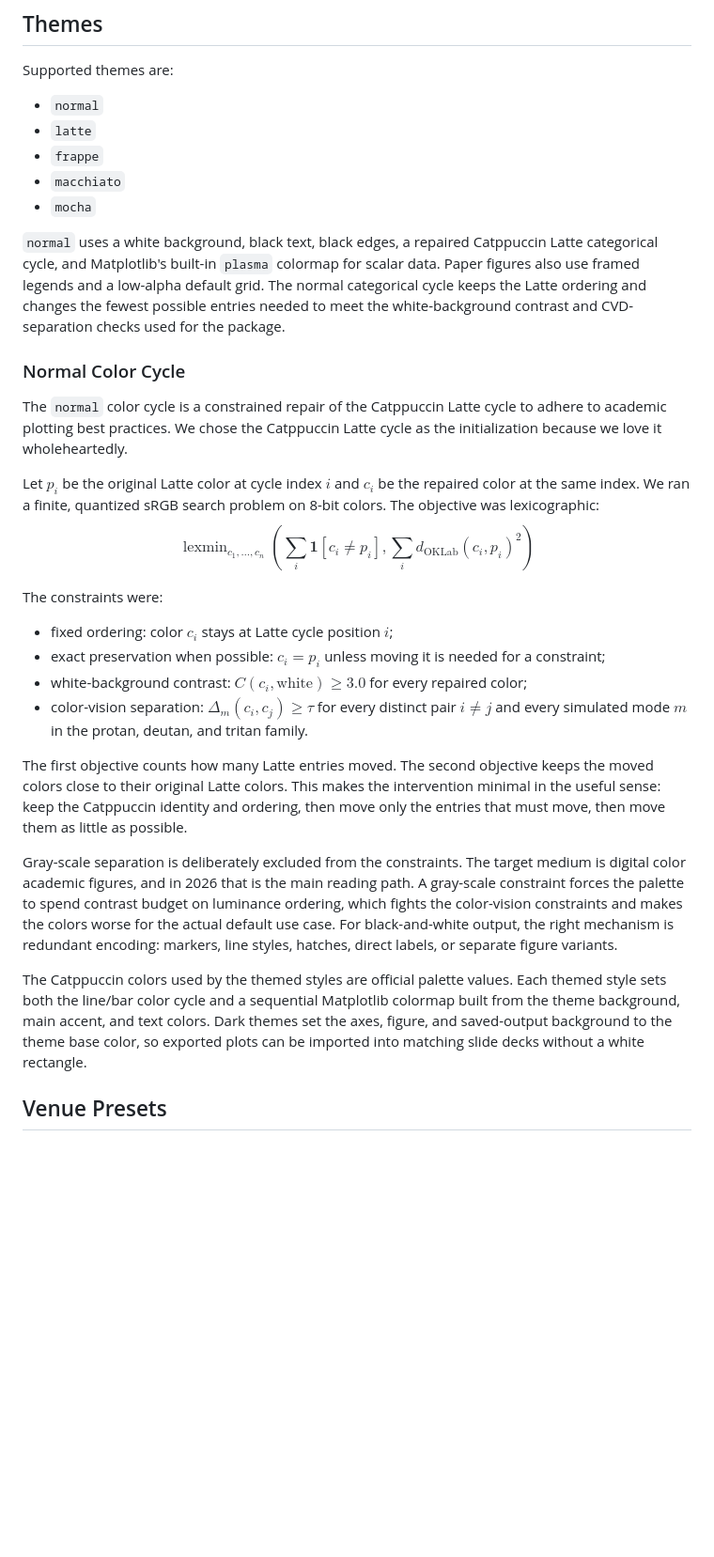
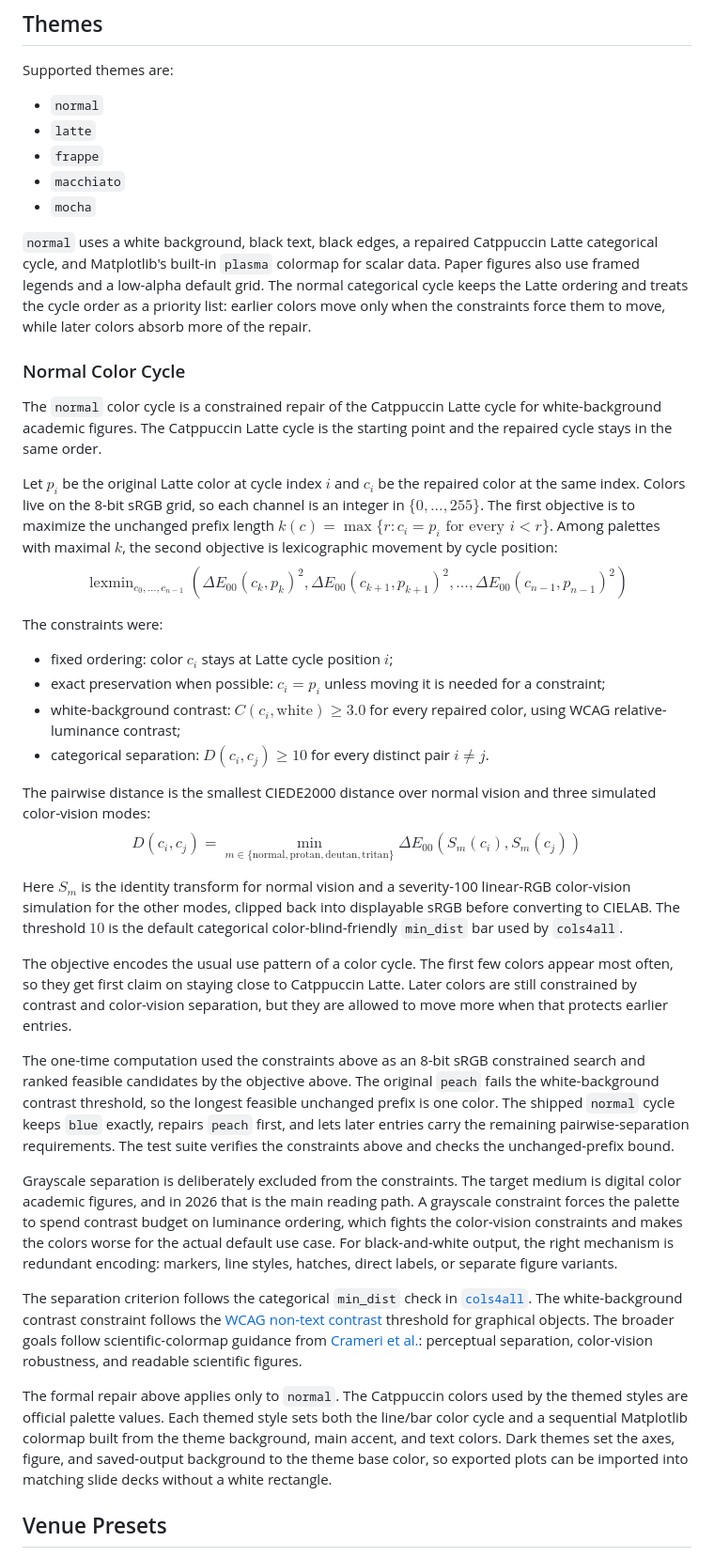
Before and after one commit to bmucsanyi/figmint, a Markdown page: README.md, the part around the change. Shown: that part at 94% size. Drawn GitHub-style; blank space fills up the shorter version.

Commit message:
Update normal color cycle

```diff
--- a/README.md
+++ b/README.md
@@ -106,26 +106,34 @@ Supported themes are:
 - `macchiato`
 - `mocha`
 
-`normal` uses a white background, black text, black edges, a repaired Catppuccin Latte categorical cycle, and Matplotlib's built-in `plasma` colormap for scalar data. Paper figures also use framed legends and a low-alpha default grid. The normal categorical cycle keeps the Latte ordering and changes the fewest possible entries needed to meet the white-background contrast and CVD-separation checks used for the package.
+`normal` uses a white background, black text, black edges, a repaired Catppuccin Latte categorical cycle, and Matplotlib's built-in `plasma` colormap for scalar data. Paper figures also use framed legends and a low-alpha default grid. The normal categorical cycle keeps the Latte ordering and treats the cycle order as a priority list: earlier colors move only when the constraints force them to move, while later colors absorb more of the repair.
 
 ### Normal Color Cycle
 
-The `normal` color cycle is a constrained repair of the Catppuccin Latte cycle to adhere to academic plotting best practices. We chose the Catppuccin Latte cycle as the initialization because we love it wholeheartedly.
+The `normal` color cycle is a constrained repair of the Catppuccin Latte cycle for white-background academic figures. The Catppuccin Latte cycle is the starting point and the repaired cycle stays in the same order.
 
-Let $p_i$ be the original Latte color at cycle index $i$ and $c_i$ be the repaired color at the same index. We ran a finite, quantized sRGB search problem on 8-bit colors. The objective was lexicographic: $$\operatorname{lexmin}_{c_1,\ldots,c_n}\left(\sum_i \mathbf{1}[c_i \ne p_i], \sum_i d_{\mathrm{OKLab}}(c_i,p_i)^2\right)$$
+Let $p_i$ be the original Latte color at cycle index $i$ and $c_i$ be the repaired color at the same index. Colors live on the 8-bit sRGB grid, so each channel is an integer in $\{0,\ldots,255\}$. The first objective is to maximize the unchanged prefix length $k(c)=\max\{r:c_i=p_i\text{ for every }i<r\}$. Among palettes with maximal $k$, the second objective is lexicographic movement by cycle position: $$\operatorname{lexmin}_{c_0,\ldots,c_{n-1}}\left(\Delta E_{00}(c_k,p_k)^2,\Delta E_{00}(c_{k+1},p_{k+1})^2,\ldots,\Delta E_{00}(c_{n-1},p_{n-1})^2\right)$$
 
 The constraints were:
 
 - fixed ordering: color $c_i$ stays at Latte cycle position $i$;
 - exact preservation when possible: $c_i=p_i$ unless moving it is needed for a constraint;
-- white-background contrast: $C(c_i,\mathrm{white}) \ge 3.0$ for every repaired color;
-- color-vision separation: $\Delta_m(c_i,c_j) \ge \tau$ for every distinct pair $i \ne j$ and every simulated mode $m$ in the protan, deutan, and tritan family.
+- white-background contrast: $C(c_i,\mathrm{white}) \ge 3.0$ for every repaired color, using WCAG relative-luminance contrast;
+- categorical separation: $D(c_i,c_j) \ge 10$ for every distinct pair $i \neq j$.
 
-The first objective counts how many Latte entries moved. The second objective keeps the moved colors close to their original Latte colors. This makes the intervention minimal in the useful sense: keep the Catppuccin identity and ordering, then move only the entries that must move, then move them as little as possible.
+The pairwise distance is the smallest CIEDE2000 distance over normal vision and three simulated color-vision modes: $$D(c_i,c_j)=\min_{m \in \{\mathrm{normal},\mathrm{protan},\mathrm{deutan},\mathrm{tritan}\}}\Delta E_{00}(S_m(c_i),S_m(c_j))$$
 
-Gray-scale separation is deliberately excluded from the constraints. The target medium is digital color academic figures, and in 2026 that is the main reading path. A gray-scale constraint forces the palette to spend contrast budget on luminance ordering, which fights the color-vision constraints and makes the colors worse for the actual default use case. For black-and-white output, the right mechanism is redundant encoding: markers, line styles, hatches, direct labels, or separate figure variants.
+Here $S_m$ is the identity transform for normal vision and a severity-100 linear-RGB color-vision simulation for the other modes, clipped back into displayable sRGB before converting to CIELAB. The threshold $10$ is the default categorical color-blind-friendly `min_dist` bar used by `cols4all`.
 
-The Catppuccin colors used by the themed styles are official palette values. Each themed style sets both the line/bar color cycle and a sequential Matplotlib colormap built from the theme background, main accent, and text colors. Dark themes set the axes, figure, and saved-output background to the theme base color, so exported plots can be imported into matching slide decks without a white rectangle.
+The objective encodes the usual use pattern of a color cycle. The first few colors appear most often, so they get first claim on staying close to Catppuccin Latte. Later colors are still constrained by contrast and color-vision separation, but they are allowed to move more when that protects earlier entries.
+
+The one-time computation used the constraints above as an 8-bit sRGB constrained search and ranked feasible candidates by the objective above. The original `peach` fails the white-background contrast threshold, so the longest feasible unchanged prefix is one color. The shipped `normal` cycle keeps `blue` exactly, repairs `peach` first, and lets later entries carry the remaining pairwise-separation requirements. The test suite verifies the constraints above and checks the unchanged-prefix bound.
+
+Grayscale separation is deliberately excluded from the constraints. The target medium is digital color academic figures, and in 2026 that is the main reading path. A grayscale constraint forces the palette to spend contrast budget on luminance ordering, which fights the color-vision constraints and makes the colors worse for the actual default use case. For black-and-white output, the right mechanism is redundant encoding: markers, line styles, hatches, direct labels, or separate figure variants.
+
+The separation criterion follows the categorical `min_dist` check in [`cols4all`](https://cols4all.github.io/cols4all-R/articles/01_paper.html). The white-background contrast constraint follows the [WCAG non-text contrast](https://www.w3.org/WAI/WCAG22/Understanding/non-text-contrast.html) threshold for graphical objects. The broader goals follow scientific-colormap guidance from [Crameri et al.](https://www.nature.com/articles/s41467-020-19160-7): perceptual separation, color-vision robustness, and readable scientific figures.
+
+The formal repair above applies only to `normal`. The Catppuccin colors used by the themed styles are official palette values. Each themed style sets both the line/bar color cycle and a sequential Matplotlib colormap built from the theme background, main accent, and text colors. Dark themes set the axes, figure, and saved-output background to the theme base color, so exported plots can be imported into matching slide decks without a white rectangle.
 
 ## Venue Presets
 
```
Also changed, not shown: gallery/theme_normal.png, 3 other files.
